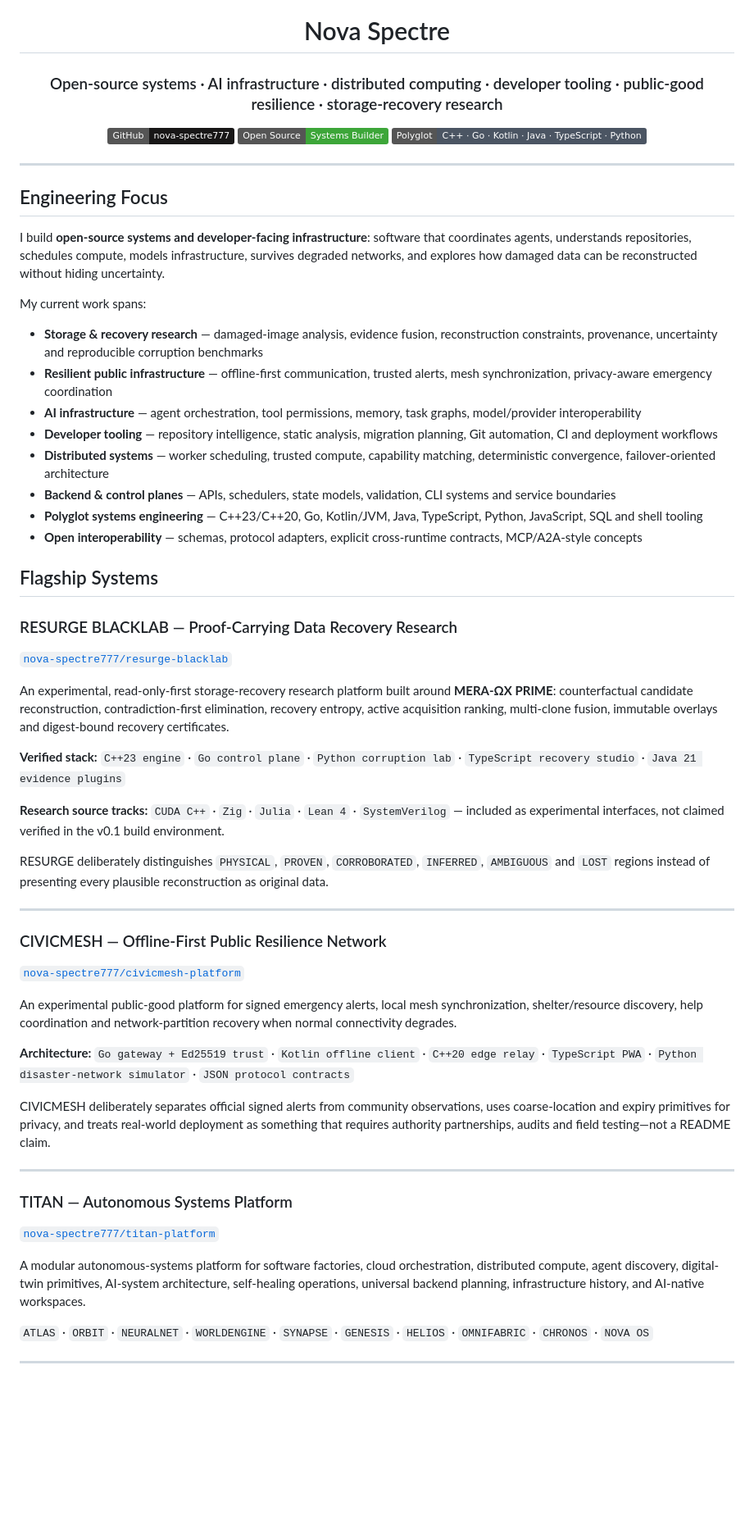
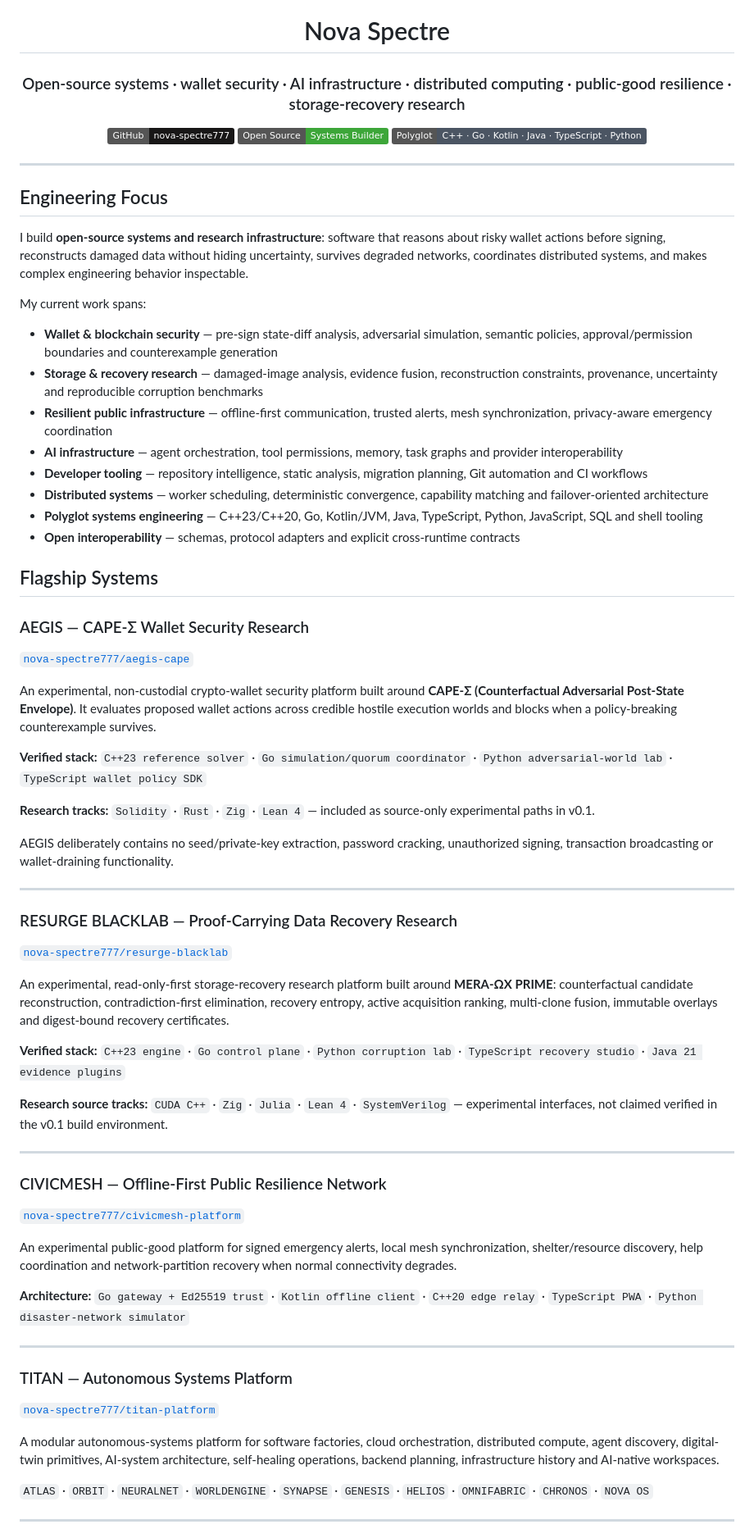
Before and after one commit to nova-spectre777/nova-spectre777, a Markdown page: README.md, the part around one of its changes. Shown at 82% size. GitHub-like rendering; badges without logos; blank space fills up the shorter version.

Commit message:
docs: add AEGIS CAPE-Σ wallet-security research flagship

```diff
--- a/README.md
+++ b/README.md
@@ -2,7 +2,7 @@
 
 # Nova Spectre
 
-### Open-source systems · AI infrastructure · distributed computing · developer tooling · public-good resilience · storage-recovery research
+### Open-source systems · wallet security · AI infrastructure · distributed computing · public-good resilience · storage-recovery research
 
 [![GitHub](https://img.shields.io/badge/GitHub-nova--spectre777-181717?logo=github&logoColor=white)](https://github.com/nova-spectre777)
 [![Open Source](https://img.shields.io/badge/Open%20Source-Systems%20Builder-3DA639?logo=opensourceinitiative&logoColor=white)](https://github.com/nova-spectre777?tab=repositories)
@@ -14,20 +14,34 @@
 
 ## Engineering Focus
 
-I build **open-source systems and developer-facing infrastructure**: software that coordinates agents, understands repositories, schedules compute, models infrastructure, survives degraded networks, and explores how damaged data can be reconstructed without hiding uncertainty.
+I build **open-source systems and research infrastructure**: software that reasons about risky wallet actions before signing, reconstructs damaged data without hiding uncertainty, survives degraded networks, coordinates distributed systems, and makes complex engineering behavior inspectable.
 
 My current work spans:
 
+- **Wallet & blockchain security** — pre-sign state-diff analysis, adversarial simulation, semantic policies, approval/permission boundaries and counterexample generation
 - **Storage & recovery research** — damaged-image analysis, evidence fusion, reconstruction constraints, provenance, uncertainty and reproducible corruption benchmarks
 - **Resilient public infrastructure** — offline-first communication, trusted alerts, mesh synchronization, privacy-aware emergency coordination
-- **AI infrastructure** — agent orchestration, tool permissions, memory, task graphs, model/provider interoperability
-- **Developer tooling** — repository intelligence, static analysis, migration planning, Git automation, CI and deployment workflows
-- **Distributed systems** — worker scheduling, trusted compute, capability matching, deterministic convergence, failover-oriented architecture
-- **Backend & control planes** — APIs, schedulers, state models, validation, CLI systems and service boundaries
+- **AI infrastructure** — agent orchestration, tool permissions, memory, task graphs and provider interoperability
+- **Developer tooling** — repository intelligence, static analysis, migration planning, Git automation and CI workflows
+- **Distributed systems** — worker scheduling, deterministic convergence, capability matching and failover-oriented architecture
 - **Polyglot systems engineering** — C++23/C++20, Go, Kotlin/JVM, Java, TypeScript, Python, JavaScript, SQL and shell tooling
-- **Open interoperability** — schemas, protocol adapters, explicit cross-runtime contracts, MCP/A2A-style concepts
+- **Open interoperability** — schemas, protocol adapters and explicit cross-runtime contracts
 
 ## Flagship Systems
+
+### AEGIS — CAPE-Σ Wallet Security Research
+
+[`nova-spectre777/aegis-cape`](https://github.com/nova-spectre777/aegis-cape)
+
+An experimental, non-custodial crypto-wallet security platform built around **CAPE-Σ (Counterfactual Adversarial Post-State Envelope)**. It evaluates proposed wallet actions across credible hostile execution worlds and blocks when a policy-breaking counterexample survives.
+
+**Verified stack:** `C++23 reference solver` · `Go simulation/quorum coordinator` · `Python adversarial-world lab` · `TypeScript wallet policy SDK`
+
+**Research tracks:** `Solidity` · `Rust` · `Zig` · `Lean 4` — included as source-only experimental paths in v0.1.
+
+AEGIS deliberately contains no seed/private-key extraction, password cracking, unauthorized signing, transaction broadcasting or wallet-draining functionality.
+
+---
 
 ### RESURGE BLACKLAB — Proof-Carrying Data Recovery Research
 
@@ -37,9 +51,7 @@ An experimental, read-only-first storage-recovery research platform built around
 
 **Verified stack:** `C++23 engine` · `Go control plane` · `Python corruption lab` · `TypeScript recovery studio` · `Java 21 evidence plugins`
 
-**Research source tracks:** `CUDA C++` · `Zig` · `Julia` · `Lean 4` · `SystemVerilog` — included as experimental interfaces, not claimed verified in the v0.1 build environment.
-
-RESURGE deliberately distinguishes `PHYSICAL`, `PROVEN`, `CORROBORATED`, `INFERRED`, `AMBIGUOUS` and `LOST` regions instead of presenting every plausible reconstruction as original data.
+**Research source tracks:** `CUDA C++` · `Zig` · `Julia` · `Lean 4` · `SystemVerilog` — experimental interfaces, not claimed verified in the v0.1 build environment.
 
 ---
 
@@ -49,9 +61,7 @@ RESURGE deliberately distinguishes `PHYSICAL`, `PROVEN`, `CORROBORATED`, `INFERR
 
 An experimental public-good platform for signed emergency alerts, local mesh synchronization, shelter/resource discovery, help coordination and network-partition recovery when normal connectivity degrades.
 
-**Architecture:** `Go gateway + Ed25519 trust` · `Kotlin offline client` · `C++20 edge relay` · `TypeScript PWA` · `Python disaster-network simulator` · `JSON protocol contracts`
-
-CIVICMESH deliberately separates official signed alerts from community observations, uses coarse-location and expiry primitives for privacy, and treats real-world deployment as something that requires authority partnerships, audits and field testing—not a README claim.
+**Architecture:** `Go gateway + Ed25519 trust` · `Kotlin offline client` · `C++20 edge relay` · `TypeScript PWA` · `Python disaster-network simulator`
 
 ---
 
@@ -59,7 +69,7 @@ CIVICMESH deliberately separates official signed alerts from community observati
 
 [`nova-spectre777/titan-platform`](https://github.com/nova-spectre777/titan-platform)
 
-A modular autonomous-systems platform for software factories, cloud orchestration, distributed compute, agent discovery, digital-twin primitives, AI-system architecture, self-healing operations, universal backend planning, infrastructure history, and AI-native workspaces.
+A modular autonomous-systems platform for software factories, cloud orchestration, distributed compute, agent discovery, digital-twin primitives, AI-system architecture, self-healing operations, backend planning, infrastructure history and AI-native workspaces.
 
 `ATLAS` · `ORBIT` · `NEURALNET` · `WORLDENGINE` · `SYNAPSE` · `GENESIS` · `HELIOS` · `OMNIFABRIC` · `CHRONOS` · `NOVA OS`
 
```
Also changed, not shown: other parts of README.md (+11 -14 lines).
